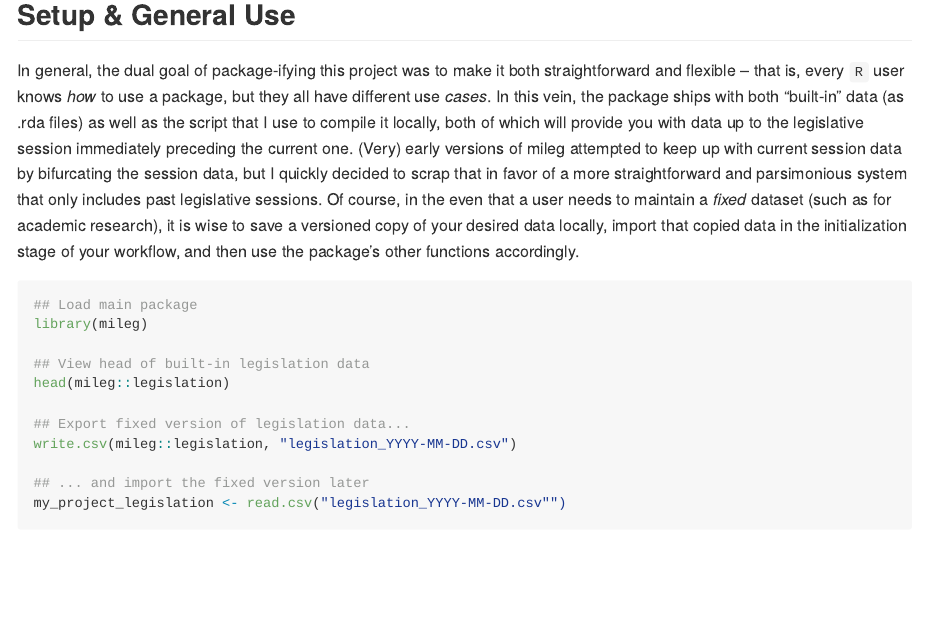
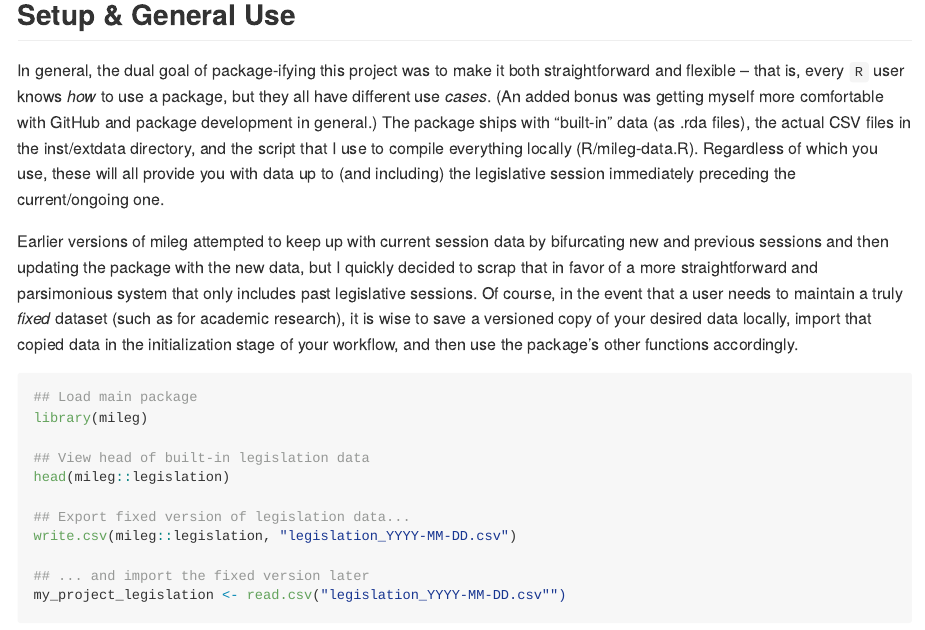
Before and after one commit to aaronameek/mileg, an R Markdown document (README.Rmd): the page in a window 1100 px wide, from 580 px down. The pictures show the output file README.md that the author committed with the source, drawn offline in the style of GitHub.

Commit message:
Light changes to README

````diff
--- a/README.Rmd
+++ b/README.Rmd
@@ -33,7 +33,9 @@ devtools::install_github("aaronameek/mileg")
 
 ## Setup & General Use
 
-In general, the dual goal of package-ifying this project was to make it both straightforward and flexible -- that is, every `R` user knows *how* to use a package, but they all have different use *cases*. In this vein, the package ships with both "built-in" data (as .rda files) as well as the script that I use to compile it locally, both of which will provide you with data up to the legislative session immediately preceding the current one. (Very) early versions of mileg attempted to keep up with current session data by bifurcating the session data, but I quickly decided to scrap that in favor of a more straightforward and parsimonious system that only includes past legislative sessions. Of course, in the even that a user needs to maintain a *fixed* dataset (such as for academic research), it is wise to save a versioned copy of your desired data locally, import that copied data in the initialization stage of your workflow, and then use the package's other functions accordingly.
+In general, the dual goal of package-ifying this project was to make it both straightforward and flexible -- that is, every `R` user knows *how* to use a package, but they all have different use *cases*. (An added bonus was getting myself more comfortable with GitHub and package development in general.) The package ships with "built-in" data (as .rda files), the actual CSV files in the inst/extdata directory, and the script that I use to compile everything locally (R/mileg-data.R). Regardless of which you use, these will all provide you with data up to (and including) the legislative session immediately preceding the current/ongoing one.
+
+Earlier versions of mileg attempted to keep up with current session data by bifurcating new and previous sessions and then updating the package with the new data, but I quickly decided to scrap that in favor of a more straightforward and parsimonious system that only includes past legislative sessions. Of course, in the event that a user needs to maintain a truly *fixed* dataset (such as for academic research), it is wise to save a versioned copy of your desired data locally, import that copied data in the initialization stage of your workflow, and then use the package's other functions accordingly.
 
 ```{r setup_example, eval=FALSE, message=FALSE}
 ## Load main package
````
Also changed, not shown: README.md, README.Rmd (2 more changed lines).
